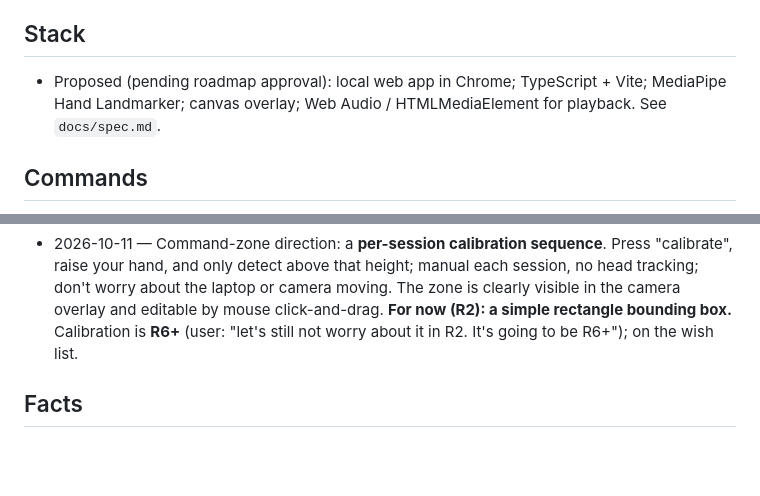
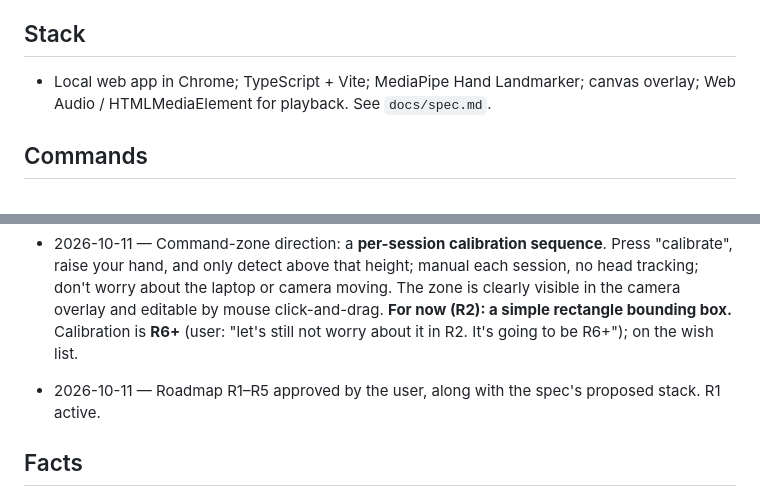
Before and after one commit to RockyShaikh/dance, a Markdown page: AGENTS.md, 2 parts joined by grey strips. Drawn GitHub-style; blank space fills up the shorter version.

Commit message:
Roadmap approved; R1 active
Co-Authored-By: Claude Opus 5.5 <noreply@anthropic.com>

```diff
--- a/AGENTS.md
+++ b/AGENTS.md
@@ -3,7 +3,7 @@
 A hands-free tool for learning choreography: dancers control the music they practice to (play/pause, restart to a point, loop in/out points, speed) with hand gestures seen by a laptop webcam, instead of fumbling with a phone or laptop mid-practice. Personal project, not a startup; existing tools are studied only to learn from.
 
 ## Stack
-- Proposed (pending roadmap approval): local web app in Chrome; TypeScript + Vite; MediaPipe Hand Landmarker; canvas overlay; Web Audio / HTMLMediaElement for playback. See `docs/spec.md`.
+- Local web app in Chrome; TypeScript + Vite; MediaPipe Hand Landmarker; canvas overlay; Web Audio / HTMLMediaElement for playback. See `docs/spec.md`.
 
 ## Commands
 - Install: TBD
@@ -34,6 +34,7 @@ A hands-free tool for learning choreography: dancers control the music they prac
 - 2026-10-11 — Repo is public on GitHub; commit project + memory files.
 - 2026-10-11 — **Command zone for now = an on-screen bounding box** (default: right half of the mirrored view, adjustable; whole-frame option). A gesture counts only with the hand inside the box and held ≥ 0.6 s. No pose model or above-head detection in R2. Above-head zone is deferred until testing with real choreography (wish list). Supersedes the above-head line above for current scope.
 - 2026-10-11 — Command-zone direction: a **per-session calibration sequence**. Press "calibrate", raise your hand, and only detect above that height; manual each session, no head tracking; don't worry about the laptop or camera moving. The zone is clearly visible in the camera overlay and editable by mouse click-and-drag. **For now (R2): a simple rectangle bounding box.** Calibration is **R6+** (user: "let's still not worry about it in R2. It's going to be R6+"); on the wish list.
+- 2026-10-11 — Roadmap R1–R5 approved by the user, along with the spec's proposed stack. R1 active.
 
 ## Facts
 <!-- Durable, verified facts agents need: env vars, external services, gotchas. -->
```
Also changed, not shown: .agents/roadmap.md (+11 -11 lines).
